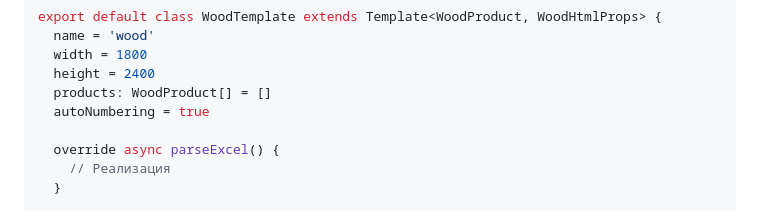
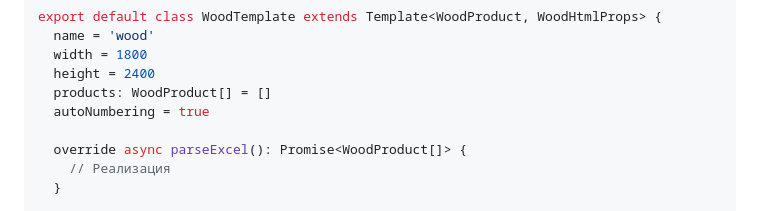
Before and after one commit to staskozin/photogen, a Markdown page: README.md, the part around the change. Drawn GitHub-style.

```diff
--- a/README.md
+++ b/README.md
@@ -127,7 +127,7 @@ export default class WoodTemplate extends Template<WoodProduct, WoodHtmlProps> {
   products: WoodProduct[] = []
   autoNumbering = true
 
-  override async parseExcel() {
+  override async parseExcel(): Promise<WoodProduct[]> {
     // Реализация
   }
 
```
